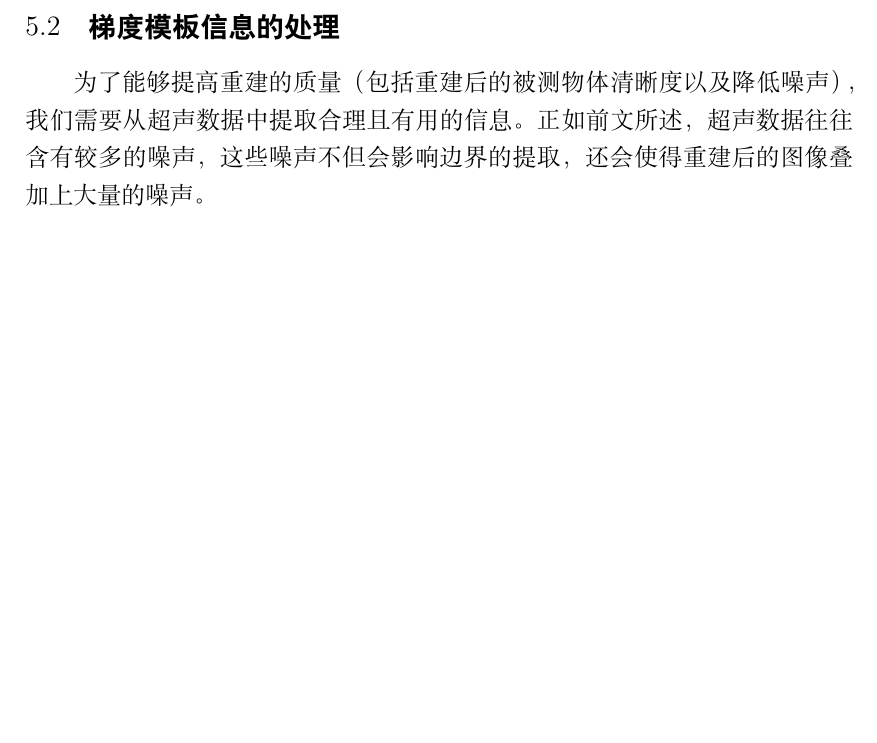
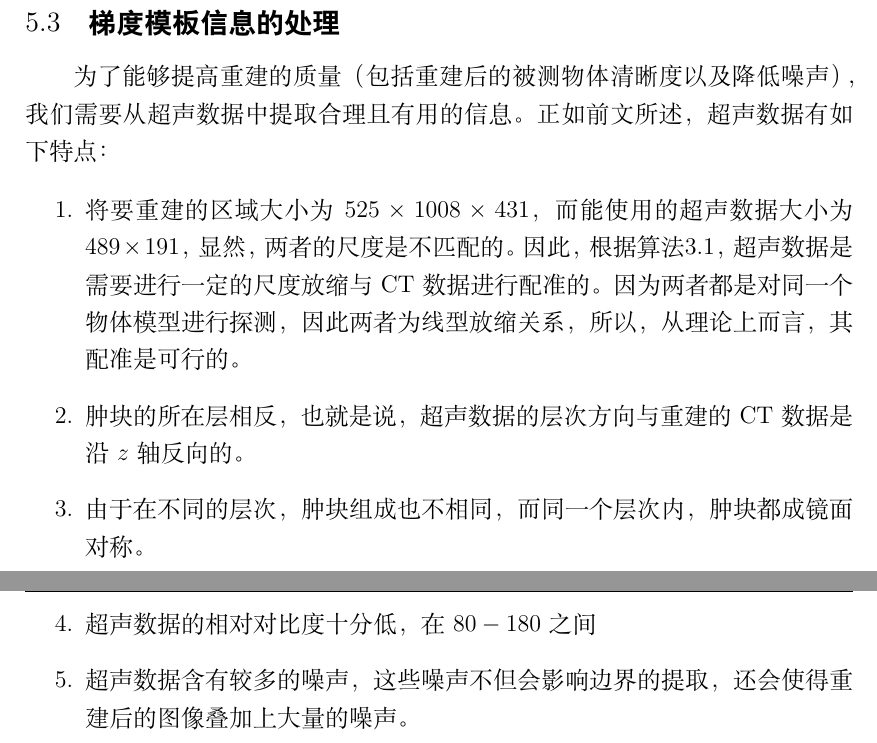
Before and after one commit to YuZitong/njut, a LaTeX thesis (thesis.tex): part of page 47 of 61 before the commit and two parts of pages 47 and 48 of 63 after it, the two joined at a grey line, cut so that both start at the same text, the shorter picture padded with empty space. Compiled offline with XeLaTeX.

Commit message:
new comp

```diff
--- a/thesis.tex
+++ b/thesis.tex
@@ -1178,5 +1193,19 @@ $0$，我们的梯度图采用一个简单的正方形作为模板。图\ref{fig
+的操作基本均为线性类的操作。唯一需要注意的是，要提高配准的精确度，如果有些许的
+不匹配，都会比较严重影响到优化CT重建的过程。
+
+
+
 \section{梯度模板信息的处理}
 为了能够提高重建的质量（包括重建后的被测物体清晰度以及降低噪声），我们需要从
-超声数据中提取合理且有用的信息。正如前文所述，超声数据往往含有较多的噪声，
-这些噪声不但会影响边界的提取，还会使得重建后的图像叠加上大量的噪声。
+超声数据中提取合理且有用的信息。正如前文所述，超声数据有如下特点：
+\begin{enumerate}
+\item 将要重建的区域大小为$525\times1008\times431$，而能使用的超声数据大小为
+$489\times191\time498$，显然，两者的尺度是不匹配的。因此，根据算法\ref{mysart}，超声数据
+是需要进行一定的尺度放缩与CT数据进行配准的。因为两者都是对同一个物体模型进行探测，因此
+两者为线型放缩关系，所以，从理论上而言，其配准是可行的。
+\item 肿块的所在层相反，也就是说，超声数据的层次方向与重建的CT数据是沿$z$轴反向的。
+\item 由于在不同的层次，肿块组成也不相同，而同一个层次内，肿块都成镜面对称。
+\item 超声数据的相对对比度十分低，在$80-180$之间
+\item 超声数据含有较多的噪声，这些噪声不但会影响边界的提取，还会使得重建后的图像叠加上大量的噪声。
+\end{enumerate}
 
```
Also changed, not shown: figure/match/method.jpg (added), thesis.tex (39 more changed lines).
